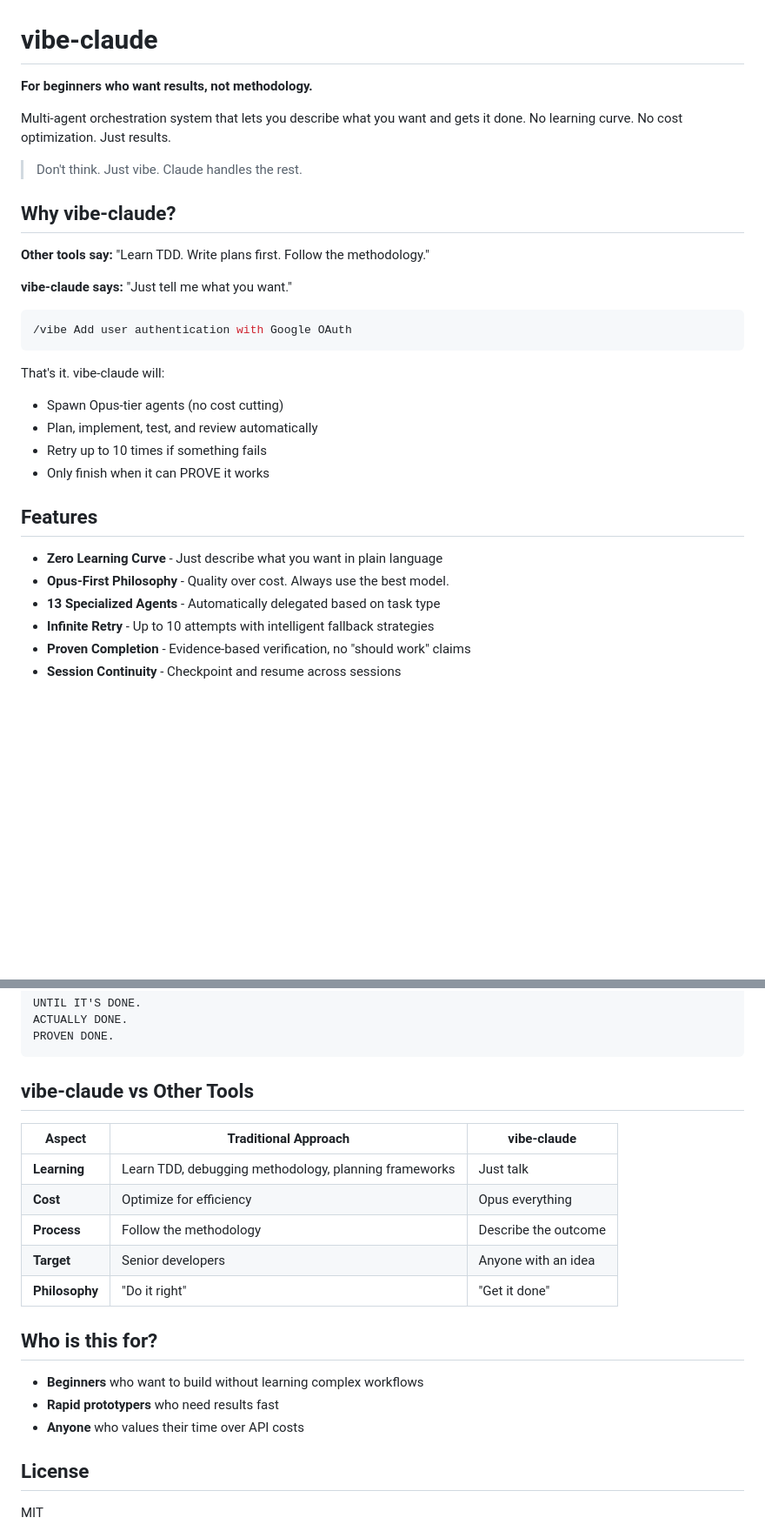
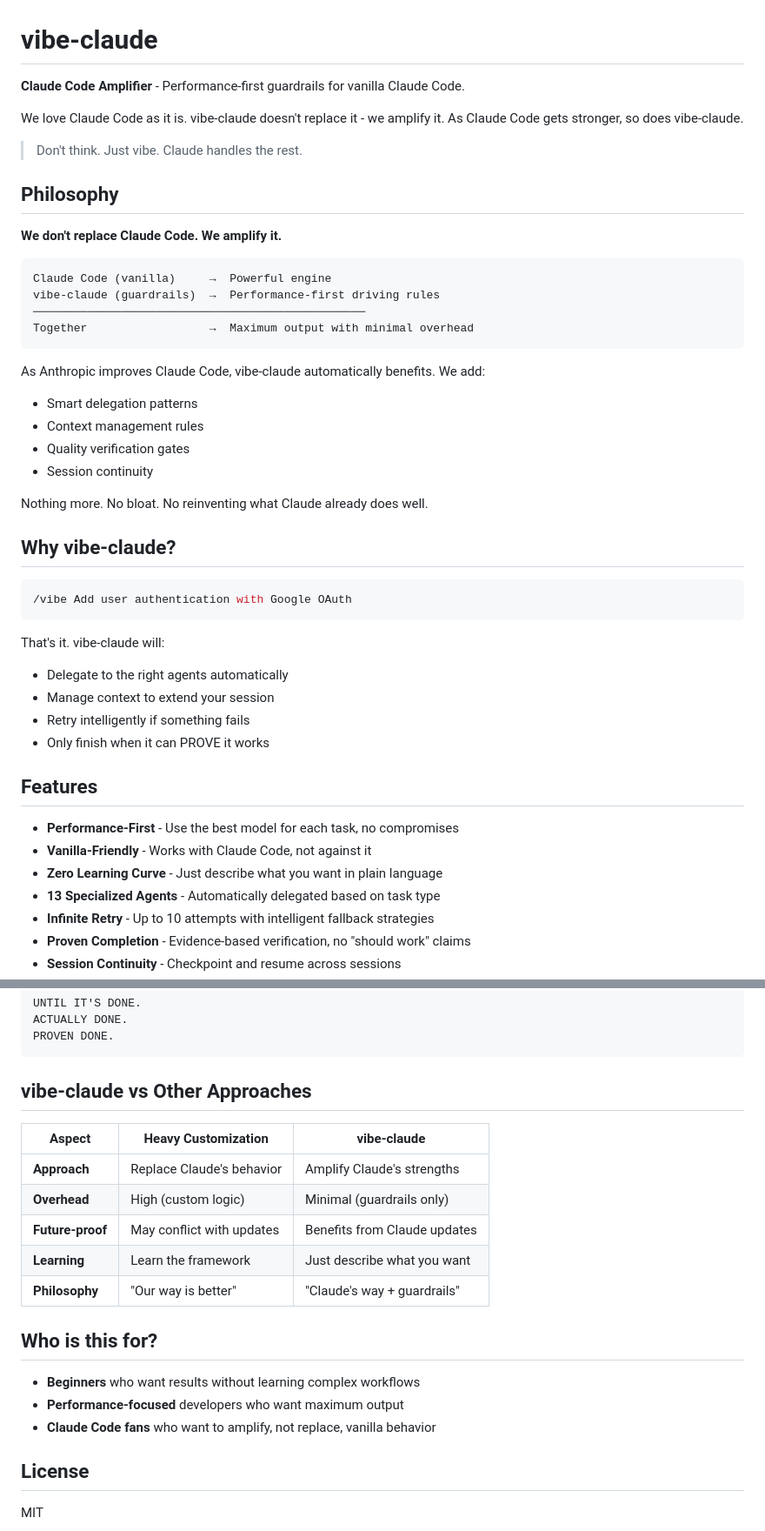
Before and after one commit to kks0488/vibe-claude, a Markdown page: README.md, 2 parts joined by grey strips. Shown at 87% size. Rendered like a GitHub page; blank space fills up the shorter version.

Commit message:
docs: Reposition as "Claude Code Amplifier"
Key message changes:
- "Performance-first" instead of "cost-ignoring"
- "Amplify vanilla Claude Code" instead of replacing it
- "As Claude Code gets stronger, so does vibe-claude"
- Minimal overhead, maximum compatibility

vibe-claude = guardrails, not replacement

Co-Authored-By: Claude Opus 4.5 <noreply@anthropic.com>

````diff
--- a/README.md
+++ b/README.md
@@ -1,31 +1,47 @@
 # vibe-claude
 
-**For beginners who want results, not methodology.**
+**Claude Code Amplifier** - Performance-first guardrails for vanilla Claude Code.
 
-Multi-agent orchestration system that lets you describe what you want and gets it done. No learning curve. No cost optimization. Just results.
+We love Claude Code as it is. vibe-claude doesn't replace it - we amplify it. As Claude Code gets stronger, so does vibe-claude.
 
 > Don't think. Just vibe. Claude handles the rest.
 
+## Philosophy
+
+**We don't replace Claude Code. We amplify it.**
+
+```
+Claude Code (vanilla)     →  Powerful engine
+vibe-claude (guardrails)  →  Performance-first driving rules
+─────────────────────────────────────────────────
+Together                  →  Maximum output with minimal overhead
+```
+
+As Anthropic improves Claude Code, vibe-claude automatically benefits. We add:
+- Smart delegation patterns
+- Context management rules
+- Quality verification gates
+- Session continuity
+
+Nothing more. No bloat. No reinventing what Claude already does well.
+
 ## Why vibe-claude?
-
-**Other tools say:** "Learn TDD. Write plans first. Follow the methodology."
-
-**vibe-claude says:** "Just tell me what you want."
 
 ```bash
 /vibe Add user authentication with Google OAuth
 ```
 
 That's it. vibe-claude will:
-- Spawn Opus-tier agents (no cost cutting)
-- Plan, implement, test, and review automatically
-- Retry up to 10 times if something fails
+- Delegate to the right agents automatically
+- Manage context to extend your session
+- Retry intelligently if something fails
 - Only finish when it can PROVE it works
 
 ## Features
 
+- **Performance-First** - Use the best model for each task, no compromises
+- **Vanilla-Friendly** - Works with Claude Code, not against it
 - **Zero Learning Curve** - Just describe what you want in plain language
-- **Opus-First Philosophy** - Quality over cost. Always use the best model.
 - **13 Specialized Agents** - Automatically delegated based on task type
 - **Infinite Retry** - Up to 10 attempts with intelligent fallback strategies
 - **Proven Completion** - Evidence-based verification, no "should work" claims
@@ -127,21 +143,21 @@ ACTUALLY DONE.
 PROVEN DONE.
 ```
 
-## vibe-claude vs Other Tools
+## vibe-claude vs Other Approaches
 
-| Aspect | Traditional Approach | vibe-claude |
+| Aspect | Heavy Customization | vibe-claude |
 |--------|---------------------|-------------|
-| **Learning** | Learn TDD, debugging methodology, planning frameworks | Just talk |
-| **Cost** | Optimize for efficiency | Opus everything |
-| **Process** | Follow the methodology | Describe the outcome |
-| **Target** | Senior developers | Anyone with an idea |
-| **Philosophy** | "Do it right" | "Get it done" |
+| **Approach** | Replace Claude's behavior | Amplify Claude's strengths |
+| **Overhead** | High (custom logic) | Minimal (guardrails only) |
+| **Future-proof** | May conflict with updates | Benefits from Claude updates |
+| **Learning** | Learn the framework | Just describe what you want |
+| **Philosophy** | "Our way is better" | "Claude's way + guardrails" |
 
 ## Who is this for?
 
-- **Beginners** who want to build without learning complex workflows
-- **Rapid prototypers** who need results fast
-- **Anyone** who values their time over API costs
+- **Beginners** who want results without learning complex workflows
+- **Performance-focused** developers who want maximum output
+- **Claude Code fans** who want to amplify, not replace, vanilla behavior
 
 ## License
 
````
